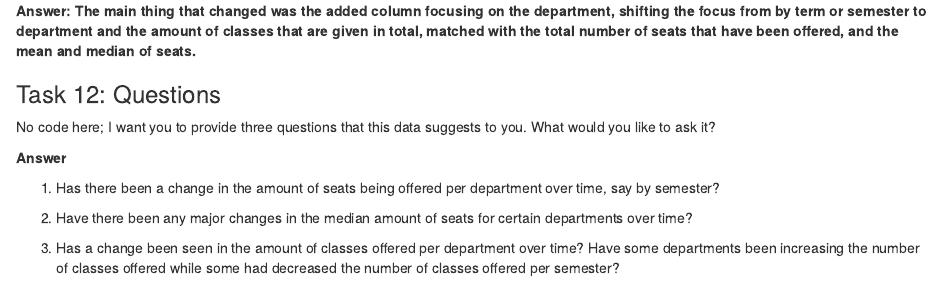
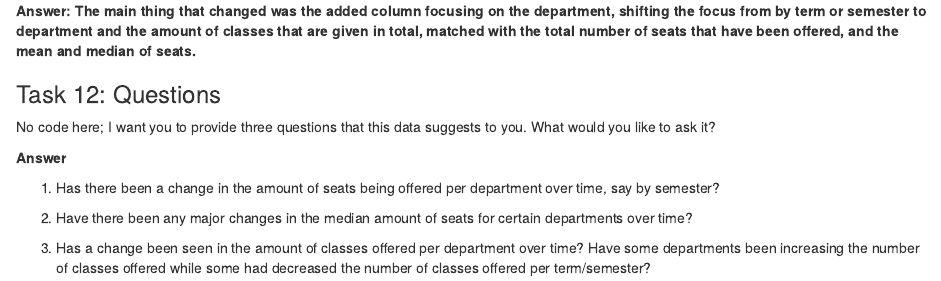
Before and after one commit to wdeffaa/JOUR472-772-Assignments-Deffaa, an R Markdown document (pre_labs/pre_lab_01/pre_lab_01.rmd): the page in a window 1100 px wide, from 5040 px down. Rendered offline with R 4.5, knitr and Pandoc, with nearby package versions; some code elsewhere in the file could not run offline.

Commit message:
Finished pre-lab

```diff
--- a/pre_labs/pre_lab_01/pre_lab_01.rmd
+++ b/pre_labs/pre_lab_01/pre_lab_01.rmd
@@ -249,4 +249,4 @@ No code here; I want you to provide three questions that this data suggests to y
 
 2.  Have there been any major changes in the median amount of seats for certain departments over time?
 
-3.  Has a change been seen in the amount of classes offered per department over time? Have some departments been increasing the number of classes offered while some had decreased the number of classes offered per semester?
+3.  Has a change been seen in the amount of classes offered per department over time? Have some departments been increasing the number of classes offered while some had decreased the number of classes offered per term/semester?
```
Also changed, not shown: 2 other files.
